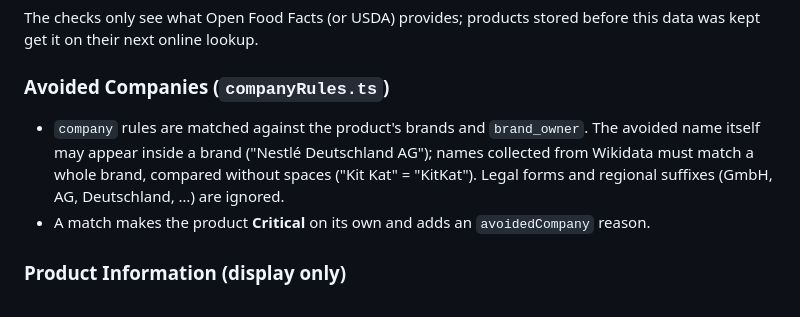
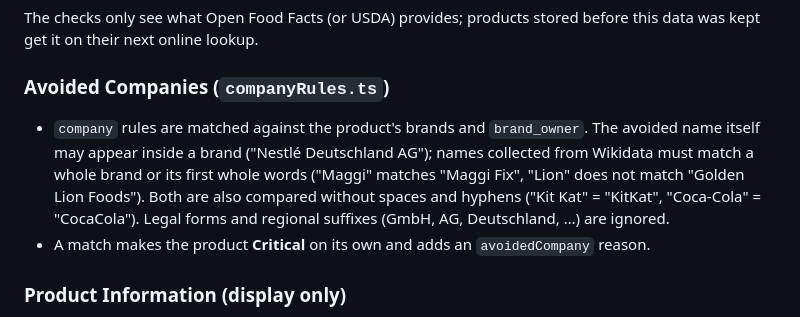
Before and after one commit to 062Leo/FoodCheck-Scanner, a Markdown page: docs/TechnicalDocumentation.md, the part around the change. Rendered like a GitHub page.

Commit message:
Document the brand-start and spelling matching of company rules

```diff
--- a/docs/TechnicalDocumentation.md
+++ b/docs/TechnicalDocumentation.md
@@ -465,7 +465,7 @@ The checks only see what Open Food Facts (or USDA) provides; products stored bef
 
 ### Avoided Companies (`companyRules.ts`)
 
-- `company` rules are matched against the product's brands and `brand_owner`. The avoided name itself may appear inside a brand ("Nestlé Deutschland AG"); names collected from Wikidata must match a whole brand, compared without spaces ("Kit Kat" = "KitKat"). Legal forms and regional suffixes (GmbH, AG, Deutschland, …) are ignored.
+- `company` rules are matched against the product's brands and `brand_owner`. The avoided name itself may appear inside a brand ("Nestlé Deutschland AG"); names collected from Wikidata must match a whole brand or its first whole words ("Maggi" matches "Maggi Fix", "Lion" does not match "Golden Lion Foods"). Both are also compared without spaces and hyphens ("Kit Kat" = "KitKat", "Coca-Cola" = "CocaCola"). Legal forms and regional suffixes (GmbH, AG, Deutschland, …) are ignored.
 - A match makes the product **Critical** on its own and adds an `avoidedCompany` reason.
 
 ### Product Information (display only)
```
